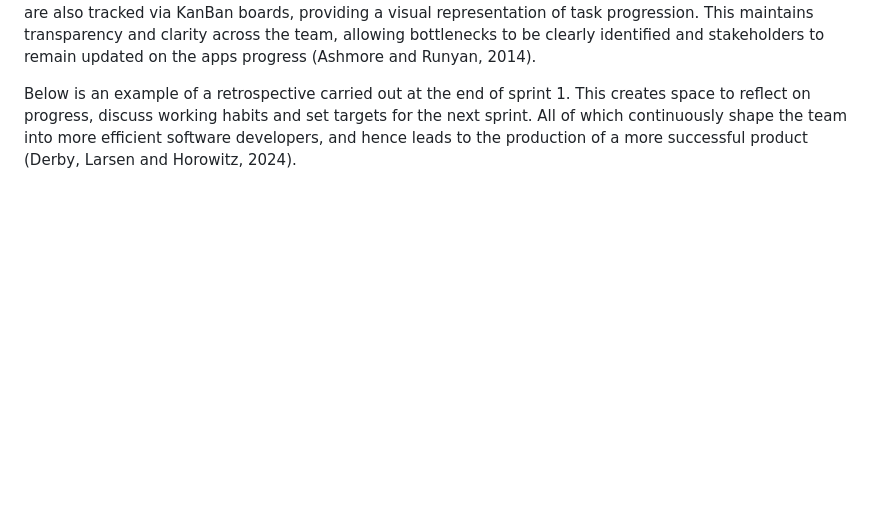
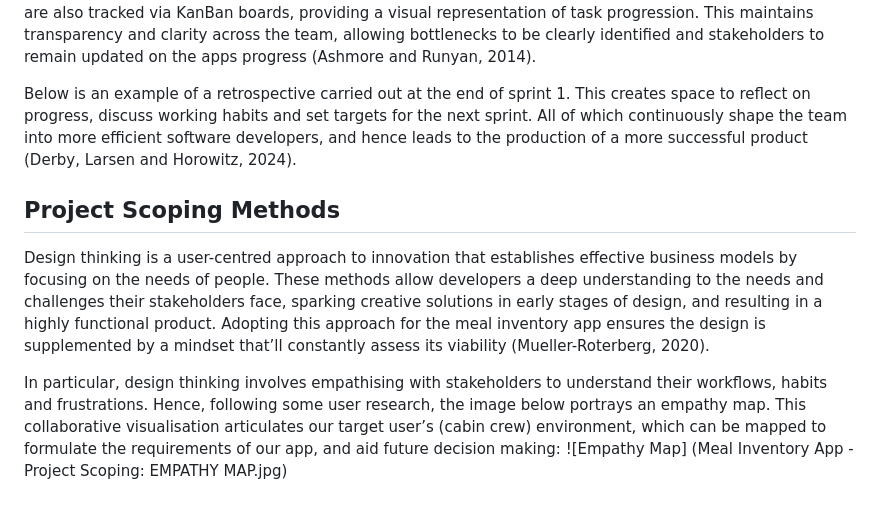
Before and after one commit to EllieMartin12/SE-Sum-1, a Markdown page: README.md, the part around the change. Drawn GitHub-style; blank space fills up the shorter version.

```diff
--- a/README.md
+++ b/README.md
@@ -16,3 +16,9 @@ Hence, for this project, I’ll be embracing the agile framework to help produce
 To implement agile principles in the project, I have utilised GitHub as a project management tool. Here, project workload is broken down into manageable tasks called issues, which can be assigned to and viewed by all team members. These issues have then been logged into sprints, providing a structured timeline for the project. By planning value delivery at the end of each sprint, I can ensure the project remains focused. Issues are also tracked via KanBan boards, providing a visual representation of task progression. This maintains transparency and clarity across the team, allowing bottlenecks to be clearly identified and stakeholders to remain updated on the apps progress (Ashmore and Runyan, 2014).
 
 Below is an example of a retrospective carried out at the end of sprint 1.  This creates space to reflect on progress, discuss working habits and set targets for the next sprint. All of which continuously shape the team into more efficient software developers, and hence leads to the production of a more successful product (Derby, Larsen and Horowitz, 2024).
+
+## Project Scoping Methods
+Design thinking is a user-centred approach to innovation that establishes effective business models by focusing on the needs of people. These methods allow developers a deep understanding to the needs and challenges their stakeholders face, sparking creative solutions in early stages of design, and resulting in a highly functional product. Adopting this approach for the meal inventory app ensures the design is supplemented by a mindset that’ll constantly assess its viability (Mueller-Roterberg, 2020).
+
+In particular, design thinking involves empathising with stakeholders to understand their workflows, habits and frustrations. Hence, following some user research, the image below portrays an empathy map. This collaborative visualisation articulates our target user’s (cabin crew) environment, which can be mapped to formulate the requirements of our app, and aid future decision making:
+![Empathy Map] (Meal Inventory App - Project Scoping: EMPATHY MAP.jpg)
```
